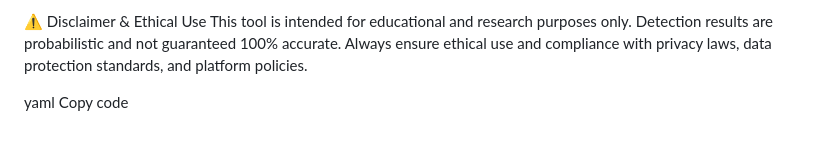
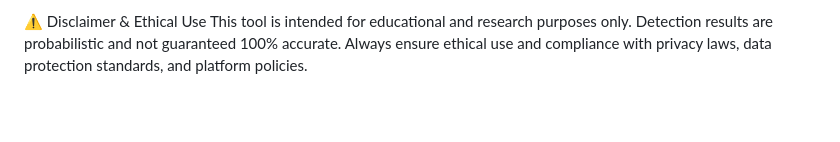
Before and after one commit to Sachin-deepak-S/Safe-Vision-Hub, a Markdown page: README.md, the part around the change. GitHub-like rendering; blank space fills up the shorter version.

```diff
--- a/README.md
+++ b/README.md
@@ -280,6 +280,3 @@ FastAPI Framework
 This tool is intended for educational and research purposes only.
 Detection results are probabilistic and not guaranteed 100% accurate.
 Always ensure ethical use and compliance with privacy laws, data protection standards, and platform policies.
-
-yaml
-Copy code
```
